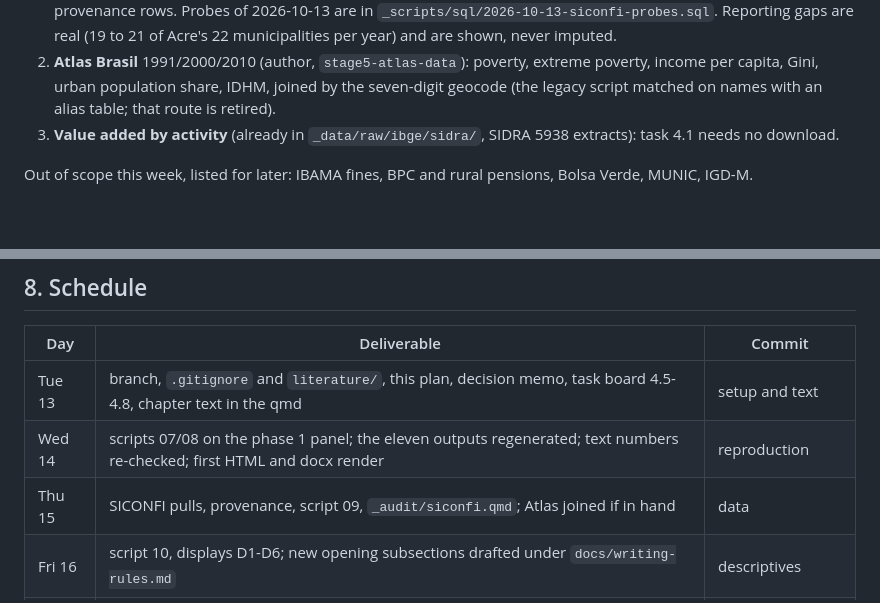
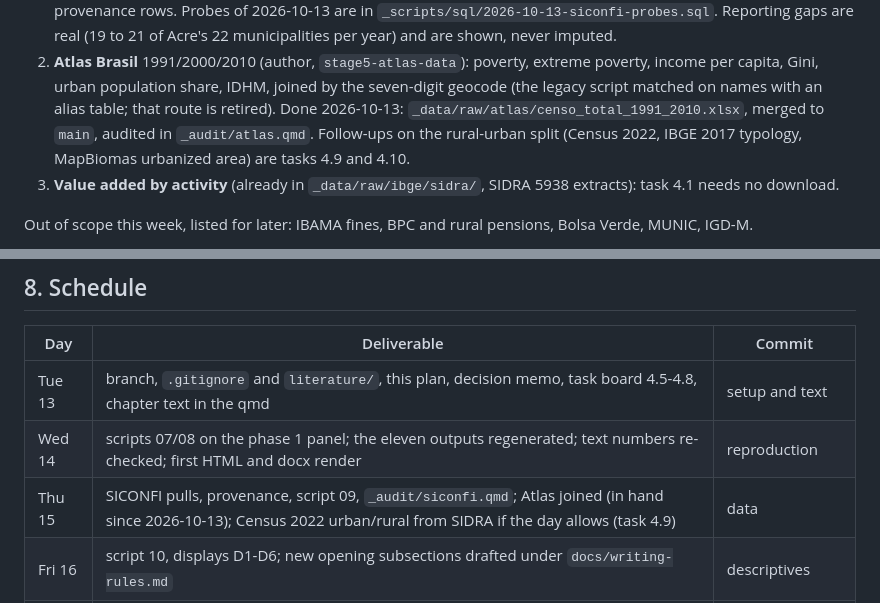
Before and after one commit to fcymbaluk/2026-amz-thesis, a Markdown page: ch4-causal-analysis/rebuild/06-descriptive-sprint.md, 2 parts joined by grey strips. Rendered like a GitHub page; blank space fills up the shorter version.

Commit message:
Task board: rural-urban follow-ups (4.9 Census 2022 and IBGE typology, 4.10 MapBiomas urban area)
Atlas marked done in the sprint plan; Census 2022 urban/rural added to
Thursday as conditional on the data day.

Co-Authored-By: Claude Fable 5.1 <noreply@anthropic.com>

```diff
--- a/ch4-causal-analysis/rebuild/06-descriptive-sprint.md
+++ b/ch4-causal-analysis/rebuild/06-descriptive-sprint.md
@@ -123,6 +123,10 @@ In priority order.
    poverty, extreme poverty, income per capita, Gini, urban population
    share, IDHM, joined by the seven-digit geocode (the legacy script
    matched on names with an alias table; that route is retired).
+   Done 2026-10-13: `_data/raw/atlas/censo_total_1991_2010.xlsx`, merged to
+   `main`, audited in `_audit/atlas.qmd`. Follow-ups on the rural-urban
+   split (Census 2022, IBGE 2017 typology, MapBiomas urbanized area) are
+   tasks 4.9 and 4.10.
 3. **Value added by activity** (already in `_data/raw/ibge/sidra/`,
    SIDRA 5938 extracts): task 4.1 needs no download.
 
@@ -178,7 +182,7 @@ within estimates lean on little.
 |---|---|---|
 | Tue 13 | branch, `.gitignore` and `literature/`, this plan, decision memo, task board 4.5-4.8, chapter text in the qmd | setup and text |
 | Wed 14 | scripts 07/08 on the phase 1 panel; the eleven outputs regenerated; text numbers re-checked; first HTML and docx render | reproduction |
-| Thu 15 | SICONFI pulls, provenance, script 09, `_audit/siconfi.qmd`; Atlas joined if in hand | data |
+| Thu 15 | SICONFI pulls, provenance, script 09, `_audit/siconfi.qmd`; Atlas joined (in hand since 2026-10-13); Census 2022 urban/rural from SIDRA if the day allows (task 4.9) | data |
 | Fri 16 | script 10, displays D1-D6; new opening subsections drafted under `docs/writing-rules.md` | descriptives |
 | Sat 17 | script 11, correlation table and paragraph; full render; cross-reference and bibliography check | correlations and text |
 | Sun 18 | buffer; final docx; tag, merge proposal, frontmatter and decision updates | ship |
```
Also changed, not shown: ch4-causal-analysis/rebuild/tasks.md (+8 -0 lines).
